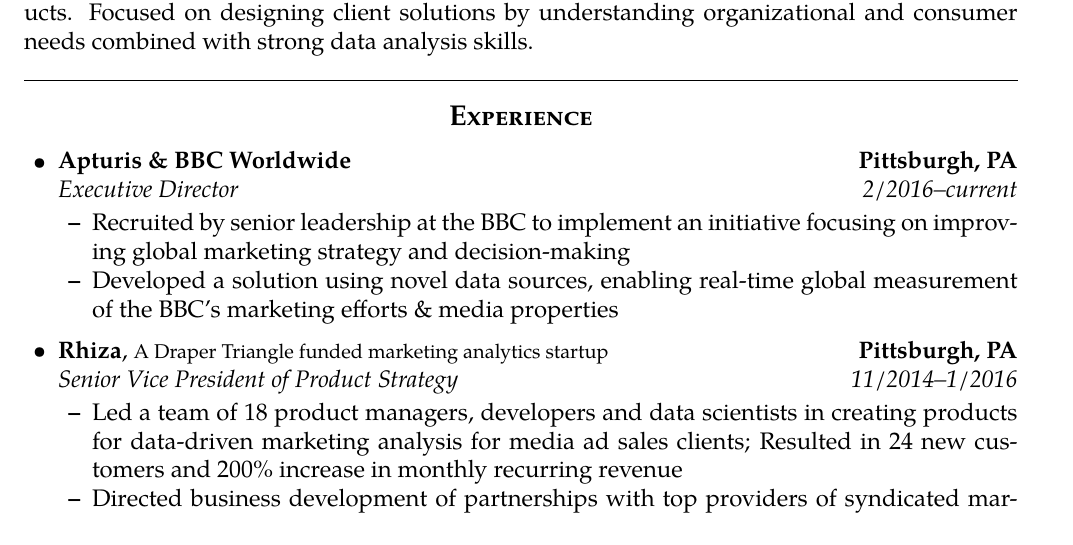
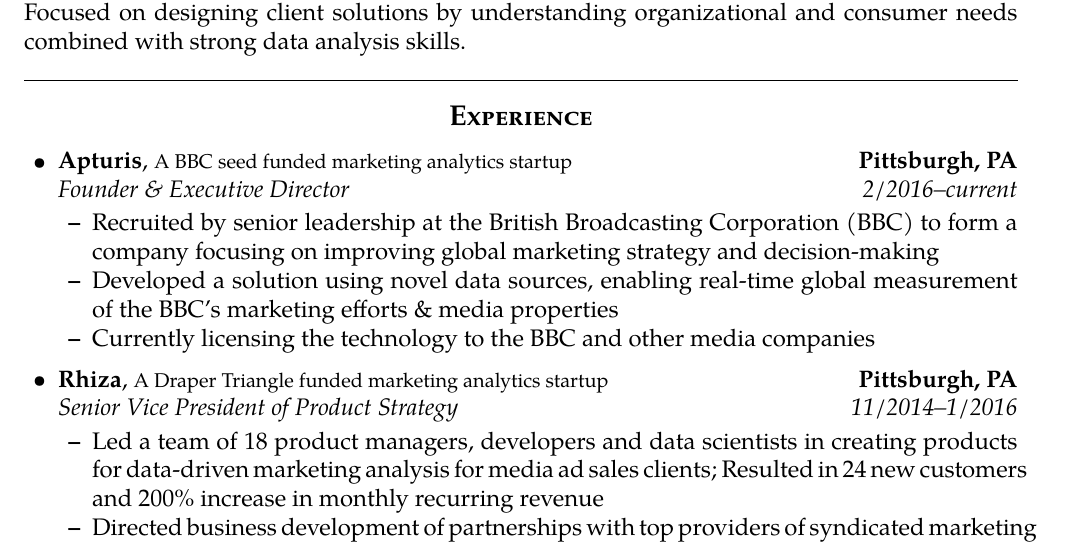
Before and after one commit to sharek/resume, a LaTeX CV (zach/main/Sharek resume.tex): part of page 1 of 2, cut so that both start at the same text. Compiled offline with pdfLaTeX.

Commit message:
More accurate description for Apturis
Seed funded by BBC, etc.

```diff
--- a/zach/main/Sharek resume.tex
+++ b/zach/main/Sharek resume.tex
@@ -29,7 +29,7 @@
 
 \pagestyle{empty}
 \setlength{\tabcolsep}{0em}
-%\hyphenpenalty=10000
+\hyphenpenalty=10000
 
 % indentsection style, used for sections that aren't already in lists
 % that need indentation to the level of all text in the document
@@ -84,16 +84,17 @@
 
 	\item
 	\headerrow
-		{\textbf{Apturis \& BBC Worldwide}}
+		{\textbf{Apturis}, \footnotesize{A BBC seed funded marketing analytics startup}}
 		{\textbf{Pittsburgh, PA}}
 	\\
 	\headerrow
-		{\emph{Executive Director}}
+		{\emph{Founder \& Executive Director}}
 		{\emph{2/2016\textendash current}}
 		\vspace{-6.5mm}
 	\begin{itemize*}
-		\item Recruited by senior leadership at the BBC to implement an initiative focusing on improving global marketing strategy and decision-making
+		\item Recruited by senior leadership at the British Broadcasting Corporation (BBC) to form a company focusing on improving global marketing strategy and decision-making
 		\item Developed a solution using novel data sources, enabling real-time global measurement of the BBC's marketing efforts \& media properties
+		\item Currently licensing the technology to the BBC and other media companies
 
 	\end{itemize*}
 
```
Also changed, not shown: zach/main/Sharek Publications.pdf, zach/main/Sharek resume.pdf.
